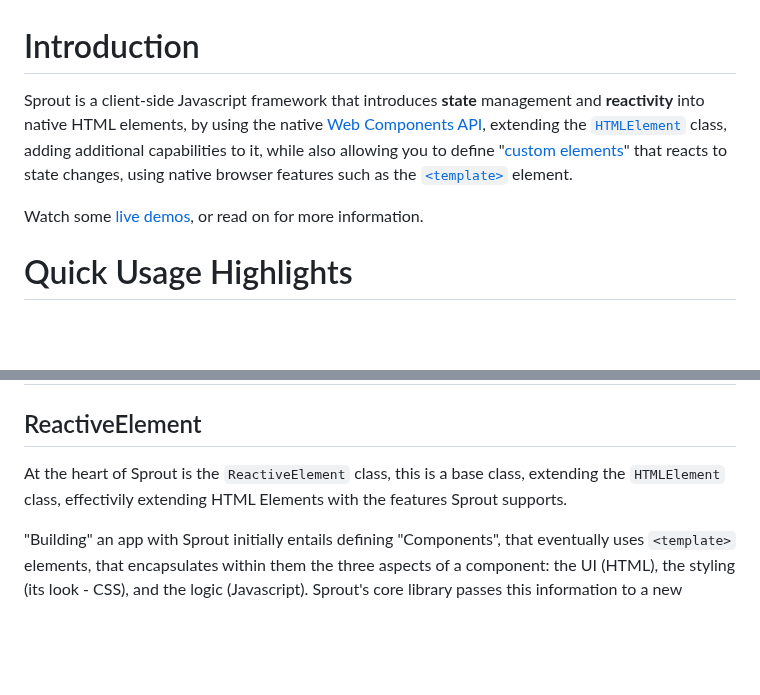
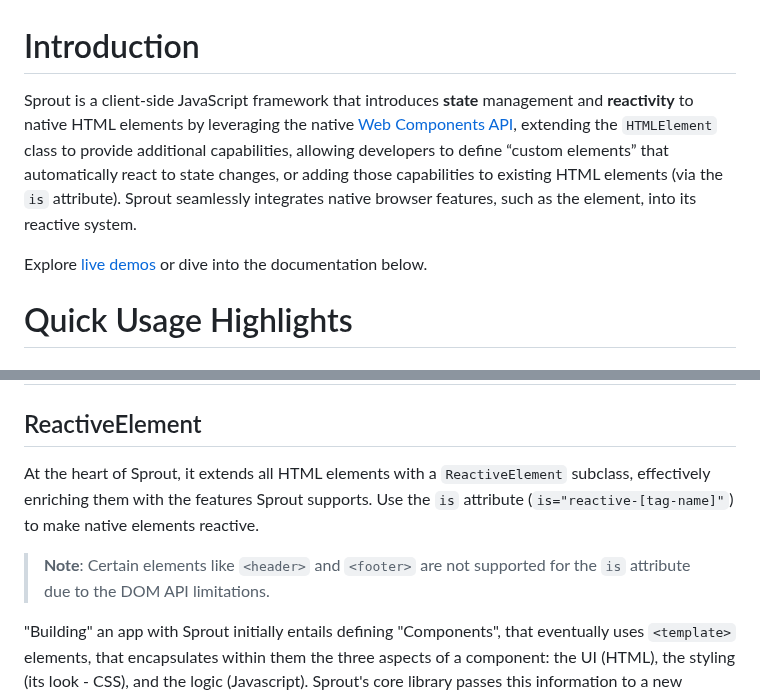
Before and after one commit to yuval-a/Sprout, a Markdown page: readme.MD, 2 parts joined by grey strips. GitHub-like rendering; blank space fills up the shorter version.

```diff
--- a/readme.MD
+++ b/readme.MD
@@ -1,8 +1,9 @@
 # Introduction
-Sprout is a client-side Javascript framework that introduces **state** management and **reactivity** into native HTML elements,
-by using the native [Web Components API](https://developer.mozilla.org/en-US/docs/Web/API/Web_components), extending the [`HTMLElement`](https://developer.mozilla.org/en-US/docs/Web/API/HTMLElement) class, adding additional capabilities to it, while also allowing you to define "[custom elements](https://developer.mozilla.org/en-US/docs/Web/API/Web_components/Using_custom_elements)" that reacts to state changes, using native browser features such as the [`<template>`](https://developer.mozilla.org/en-US/docs/Web/HTML/Element/template) element.
+Sprout is a client-side JavaScript framework that introduces **state** management and **reactivity** to native HTML elements by leveraging the native [Web Components API](https://developer.mozilla.org/en-US/docs/Web/API/Web_components), extending the `HTMLElement` class to provide additional capabilities, allowing developers to define “custom elements” that automatically react to state changes, or adding those capabilities to existing HTML elements (via the `is` attribute).
+Sprout seamlessly integrates native browser features, such as the <template> element, into its reactive system.
 
-Watch some [live demos](#demos), or read on for more information.
+Explore [live demos](#demos) or dive into the documentation below.
+
 
 # Quick Usage Highlights
 
@@ -85,7 +86,9 @@ Read on to learn further, or watch some [demos](#demos).
 
 # Main Concepts
 ## ReactiveElement
-At the heart of Sprout is the `ReactiveElement` class, this is a base class, extending the `HTMLElement` class, effectivily extending HTML Elements with the features Sprout supports.
+At the heart of Sprout, it extends all HTML elements with a `ReactiveElement` subclass, effectively enriching them with the features Sprout supports.
+Use the `is` attribute (`is="reactive-[tag-name]"`) to make native elements reactive.
+> **Note**: Certain elements like `<header>` and `<footer>` are not supported for the `is` attribute due to the DOM API limitations.
 
 "Building" an app with Sprout initially entails defining "Components", that eventually uses `<template>` elements, that encapsulates within them the three aspects of a component: the UI (HTML), the styling (its look - CSS), and the logic (Javascript). Sprout's core library passes this information to a new instance of a `ReactiveElement`, and then defines a new "Custom Element" based off of this. When you use that custom element in your HTML structure - it already supports Sprout's features. When working on an app in a **[development environment](#development-environment)** and using the [App Builder Script](#app-builder-script) - these `<template>` elements will be automatically generated for you (amongst other things the builder script does).
 
```
